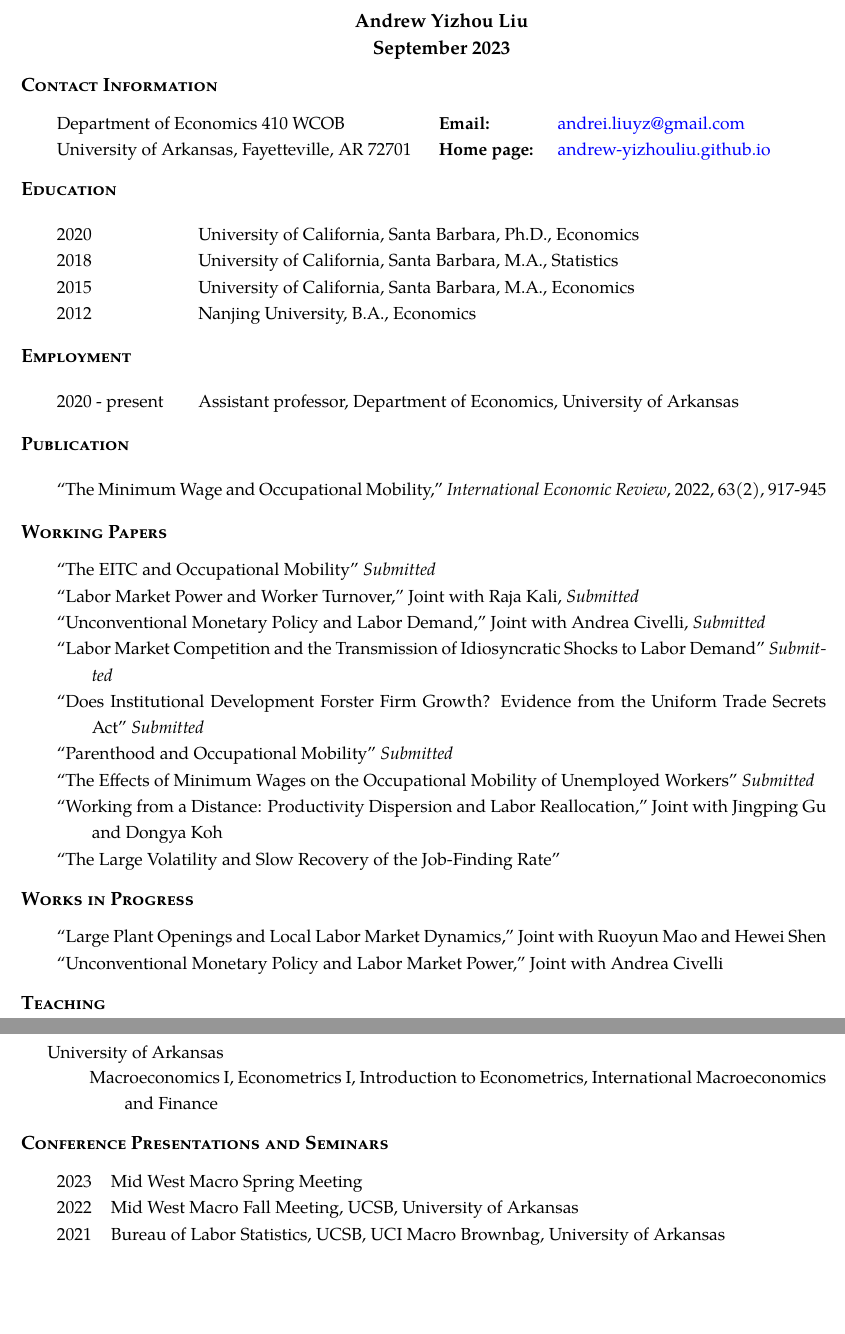
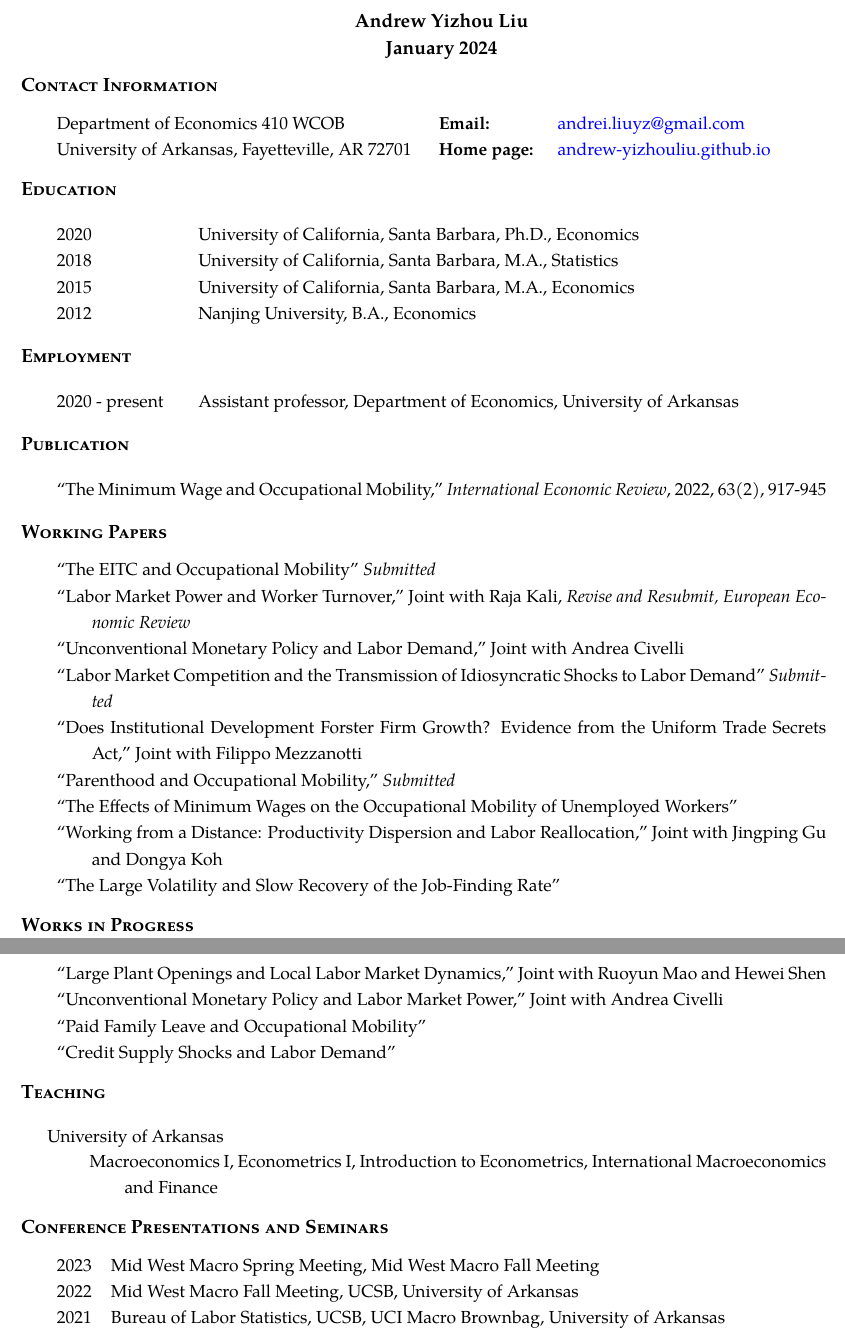
Before and after one commit to Andrew-YizhouLiu/Andrew-YizhouLiu.github.io, a LaTeX CV (files/Liu, Andrew Yizhou-CV.tex): two parts of pages 1 and 2 of 2, joined at a grey line, cut so that both start at the same text, the shorter picture padded with empty space. Compiled offline with pdfLaTeX.

Commit message:
Jan 2024

```diff
--- a/files/Liu, Andrew Yizhou-CV.tex
+++ b/files/Liu, Andrew Yizhou-CV.tex
@@ -39,7 +39,7 @@
 	\renewcommand{\headrulewidth}{0pt}
 	\rhead{\begin{tabular}{r V{4} r}
 				Andrew Yizhou Liu & \thepage\\
-				\textbf{September 2023} & \\
+				\textbf{February 2024} & \\
 				\end{tabular}
 				}
 	\headheight 10pt
@@ -122,7 +122,7 @@
 %\thispagestyle{empty}
 \begin{center}
 \large\textbf{Andrew Yizhou Liu}\\
-{\bf September 2023}
+{\bf January 2024}
 \end{center}
 
 %\noindent\begin{tabularx}{\linewidth}{p{8cm} p{6cm} X}
@@ -172,12 +172,12 @@
 \begin{rSection}{Working Papers}
 \begin{tabularx}{\linewidth}{>{\hangindent=2em}X}
 ``The EITC and Occupational Mobility'' \emph{Submitted}\\
-``Labor Market Power and Worker Turnover,'' Joint with Raja Kali, \emph{Submitted}\\
-``Unconventional Monetary Policy and Labor Demand,'' Joint with Andrea Civelli, \emph{Submitted}\\
+``Labor Market Power and Worker Turnover,'' Joint with Raja Kali, \emph{Revise and Resubmit, European Economic Review}\\
+``Unconventional Monetary Policy and Labor Demand,'' Joint with Andrea Civelli\\
 ``Labor Market Competition and the Transmission of Idiosyncratic Shocks to Labor Demand'' \emph{Submitted}\\
-``Does Institutional Development Forster Firm Growth? Evidence from the Uniform Trade Secrets Act'' \emph{Submitted}\\
-``Parenthood and Occupational Mobility'' \emph{Submitted}\\
-``The Effects of Minimum Wages on the Occupational Mobility of Unemployed Workers'' \emph{Submitted}\\
+``Does Institutional Development Forster Firm Growth? Evidence from the Uniform Trade Secrets Act,'' Joint with Filippo Mezzanotti\\
+``Parenthood and Occupational Mobility,'' \emph{Submitted}\\
+``The Effects of Minimum Wages on the Occupational Mobility of Unemployed Workers''\\
 ``Working from a Distance: Productivity Dispersion and Labor Reallocation,'' Joint with Jingping Gu and Dongya Koh\\
 ``The Large Volatility and Slow Recovery of the Job-Finding Rate''\\
 
@@ -188,6 +188,8 @@
 \begin{tabularx}{\linewidth}{>{\hangindent=2em}X}
 ``Large Plant Openings and Local Labor Market Dynamics," Joint with Ruoyun Mao and Hewei Shen\\
 ``Unconventional Monetary Policy and Labor Market Power,'' Joint with Andrea Civelli\\
+``Paid Family Leave and Occupational Mobility''\\
+``Credit Supply Shocks and Labor Demand''
 \end{tabularx}
 \end{rSection}
 
@@ -202,7 +204,7 @@
 % Conference
 \begin{rSection}{Conference Presentations and Seminars}
 \begin{tabularx}{\linewidth}{l >{\hangindent=2em}X}
-2023 & Mid West Macro Spring Meeting\\
+2023 & Mid West Macro Spring Meeting, Mid West Macro Fall Meeting\\
 2022 & Mid West Macro Fall Meeting, UCSB, University of Arkansas\\
 2021 & Bureau of Labor Statistics, UCSB, UCI Macro Brownbag, University of Arkansas \\
 2020 & UCSB Macroeconomics Seminar\\
```
Also changed, not shown: files/Liu, Andrew Yizhou-CV.pdf, 1 other file.
